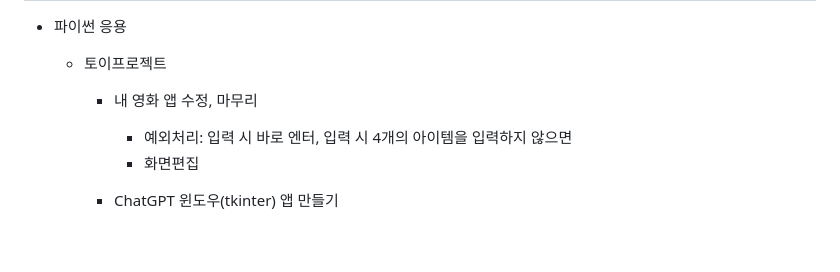
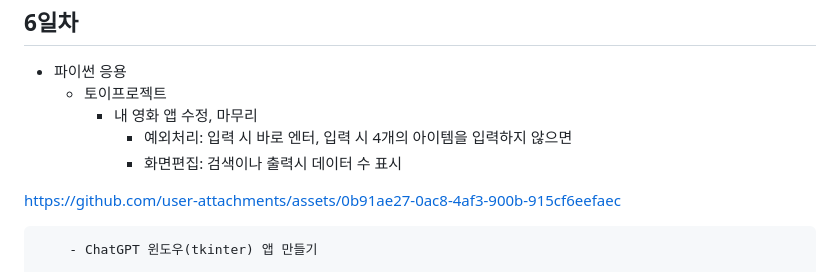
Before and after one commit to gimddanggu/IoT-python-2025, a Markdown page: README.md, the part around the change. GitHub-like rendering; blank space fills up the shorter version.

Commit message:
Update README.md
내 영화 앱 실행 영상 추가

```diff
--- a/README.md
+++ b/README.md
@@ -142,7 +142,11 @@ IoT 개발자 기초 프로그래밍 언어 리포지토리
     - 토이프로젝트
         - 내 영화 앱 수정, 마무리
             - 예외처리: 입력 시 바로 엔터, 입력 시 4개의 아이템을 입력하지 않으면
-            - 화면편집
+            - 화면편집: 검색이나 출력시 데이터 수 표시
+
+
+https://github.com/user-attachments/assets/0b91ae27-0ac8-4af3-900b-915cf6eefaec
+
 
 
         - ChatGPT 윈도우(tkinter) 앱 만들기
```
